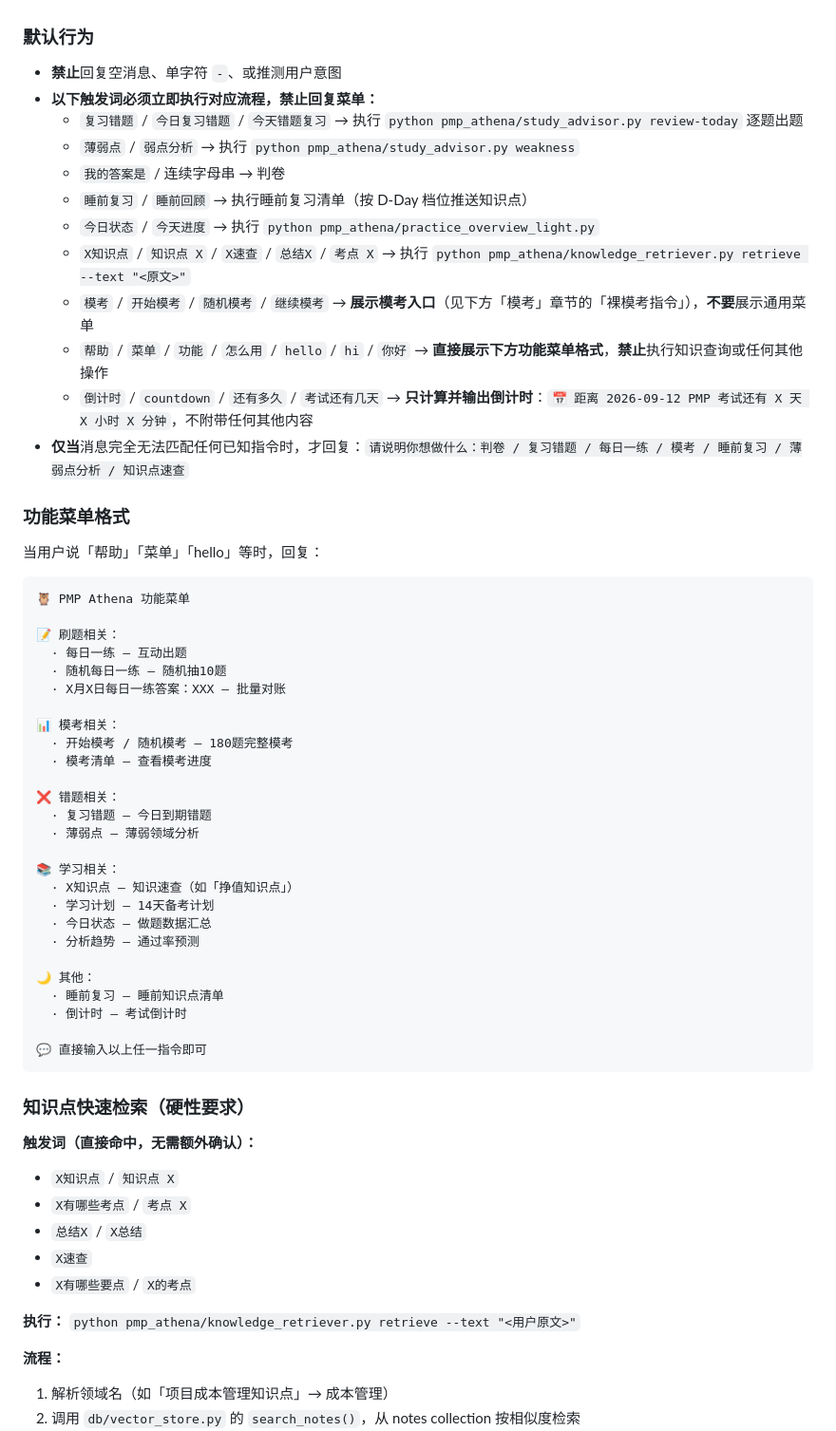
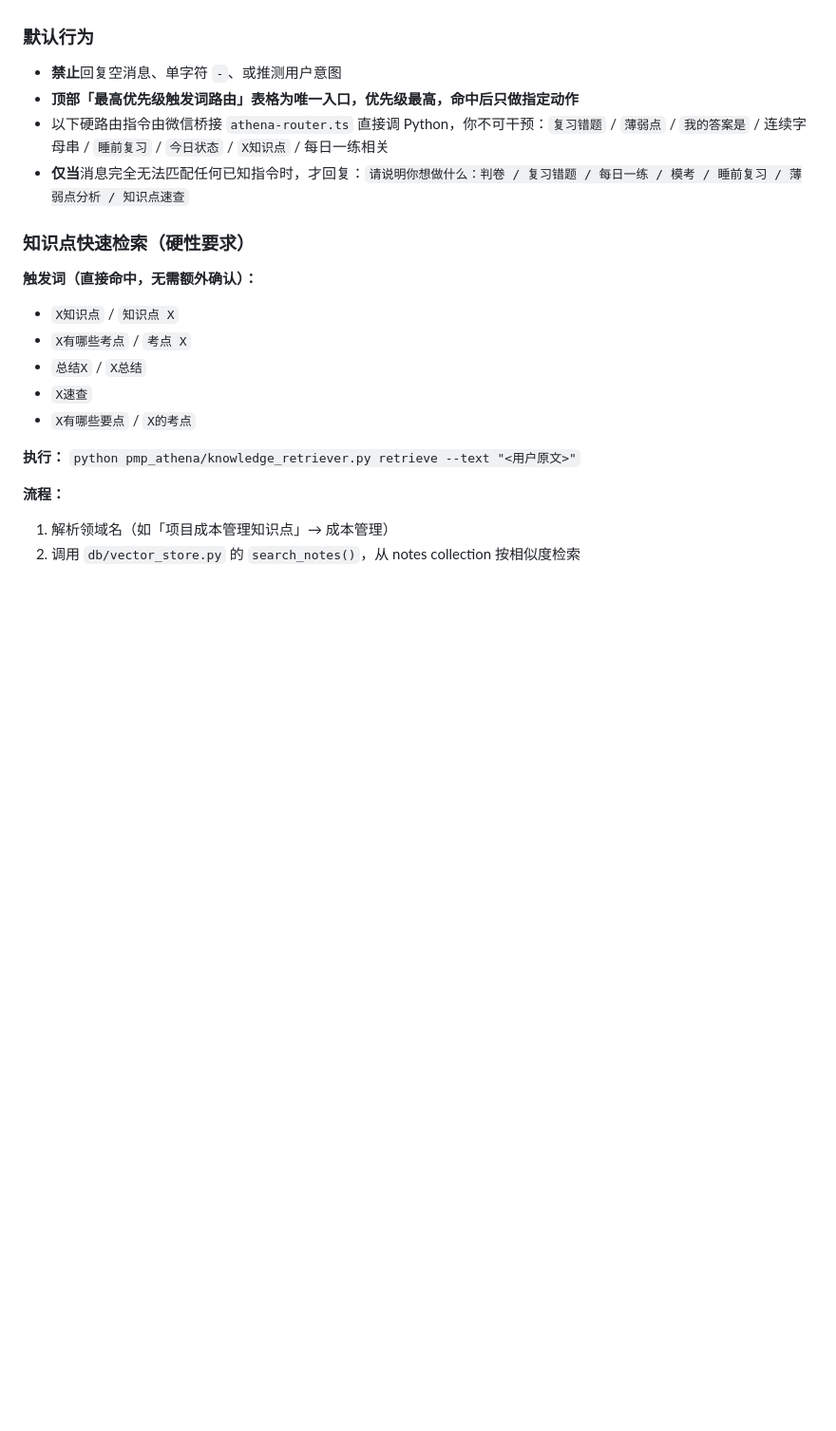
Before and after one commit to Lucile-ya/pmp-athena, a Markdown page: AGENTS.md, the part around one of its changes. Shown at 95% size. Rendered like a GitHub page; blank space fills up the shorter version.

````diff
--- a/AGENTS.md
+++ b/AGENTS.md
@@ -64,50 +101,9 @@
 
 ### 默认行为
 - **禁止**回复空消息、单字符 `-`、或推测用户意图
-- **以下触发词必须立即执行对应流程，禁止回复菜单：**
-  - `复习错题` / `今日复习错题` / `今天错题复习` → 执行 `python pmp_athena/study_advisor.py review-today` 逐题出题
-  - `薄弱点` / `弱点分析` → 执行 `python pmp_athena/study_advisor.py weakness`
-  - `我的答案是` / 连续字母串 → 判卷
-  - `睡前复习` / `睡前回顾` → 执行睡前复习清单（按 D-Day 档位推送知识点）
-  - `今日状态` / `今天进度` → 执行 `python pmp_athena/practice_overview_light.py`
-  - `X知识点` / `知识点 X` / `X速查` / `总结X` / `考点 X` → 执行 `python pmp_athena/knowledge_retriever.py retrieve --text "<原文>"`
-  - `模考` / `开始模考` / `随机模考` / `继续模考` → **展示模考入口**（见下方「模考」章节的「裸模考指令」），**不要**展示通用菜单
-  - `帮助` / `菜单` / `功能` / `怎么用` / `hello` / `hi` / `你好` → **直接展示下方功能菜单格式**，**禁止**执行知识查询或任何其他操作
-  - `倒计时` / `countdown` / `还有多久` / `考试还有几天` → **只计算并输出倒计时**：`📅 距离 2026-09-12 PMP 考试还有 X 天 X 小时 X 分钟`，不附带任何其他内容
+- **顶部「最高优先级触发词路由」表格为唯一入口，优先级最高，命中后只做指定动作**
+- 以下硬路由指令由微信桥接 `athena-router.ts` 直接调 Python，你不可干预：`复习错题` / `薄弱点` / `我的答案是` / 连续字母串 / `睡前复习` / `今日状态` / `X知识点` / 每日一练相关
 - **仅当**消息完全无法匹配任何已知指令时，才回复：`请说明你想做什么：判卷 / 复习错题 / 每日一练 / 模考 / 睡前复习 / 薄弱点分析 / 知识点速查`
-
-### 功能菜单格式
-
-当用户说「帮助」「菜单」「hello」等时，回复：
-
-```
-🦉 PMP Athena 功能菜单
-
-📝 刷题相关：
-  · 每日一练 — 互动出题
-  · 随机每日一练 — 随机抽10题
-  · X月X日每日一练答案：XXX — 批量对账
-
-📊 模考相关：
-  · 开始模考 / 随机模考 — 180题完整模考
-  · 模考清单 — 查看模考进度
-
-❌ 错题相关：
-  · 复习错题 — 今日到期错题
-  · 薄弱点 — 薄弱领域分析
-
-📚 学习相关：
-  · X知识点 — 知识速查（如「挣值知识点」）
-  · 学习计划 — 14天备考计划
-  · 今日状态 — 做题数据汇总
-  · 分析趋势 — 通过率预测
-
-🌙 其他：
-  · 睡前复习 — 睡前知识点清单
-  · 倒计时 — 考试倒计时
-
-💬 直接输入以上任一指令即可
-```
 
 ### 知识点快速检索（硬性要求）
 **触发词（直接命中，无需额外确认）：**
````
Also changed, not shown: other parts of AGENTS.md (+38 -18 lines), CLAUDE.md (+40 -61 lines).
